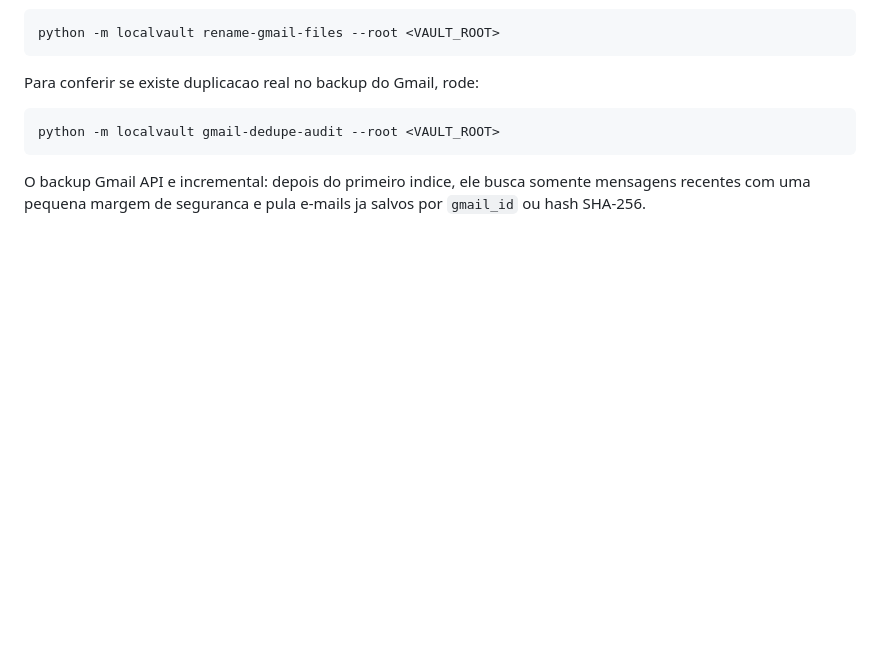
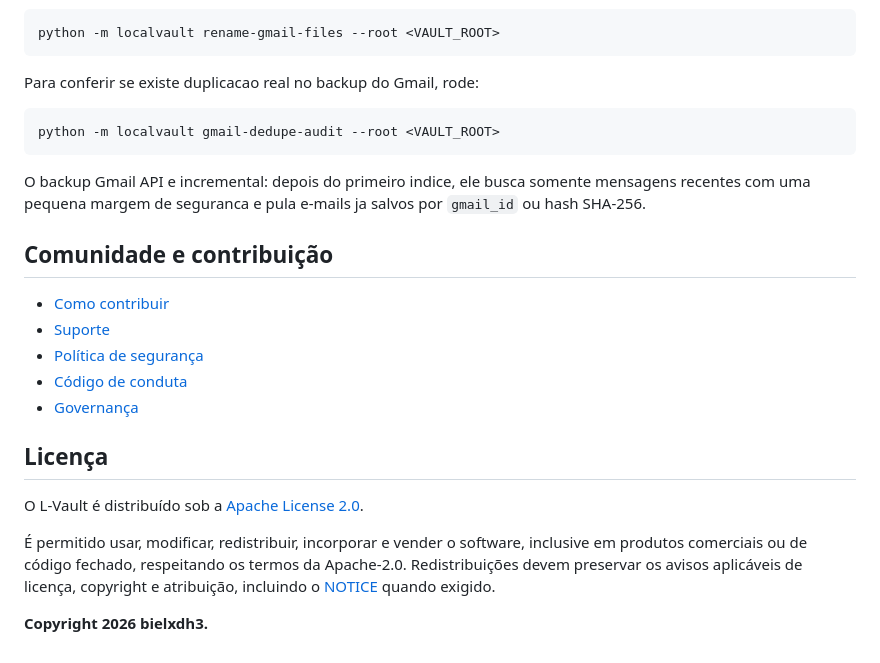
Before and after one commit to bielxdh3/L-vault, a Markdown page: README.md, the part around one of its changes. Drawn GitHub-style; blank space fills up the shorter version.

Commit message:
docs: expose community standards and Apache-2.0

````diff
--- a/README.md
+++ b/README.md
@@ -261,3 +263,20 @@ python -m localvault gmail-dedupe-audit --root <VAULT_ROOT>
 ```
 
 O backup Gmail API e incremental: depois do primeiro indice, ele busca somente mensagens recentes com uma pequena margem de seguranca e pula e-mails ja salvos por `gmail_id` ou hash SHA-256.
+
+
+## Comunidade e contribuição
+
+- [Como contribuir](CONTRIBUTING.md)
+- [Suporte](SUPPORT.md)
+- [Política de segurança](SECURITY.md)
+- [Código de conduta](CODE_OF_CONDUCT.md)
+- [Governança](GOVERNANCE.md)
+
+## Licença
+
+O L-Vault é distribuído sob a [Apache License 2.0](LICENSE).
+
+É permitido usar, modificar, redistribuir, incorporar e vender o software, inclusive em produtos comerciais ou de código fechado, respeitando os termos da Apache-2.0. Redistribuições devem preservar os avisos aplicáveis de licença, copyright e atribuição, incluindo o [NOTICE](NOTICE) quando exigido.
+
+**Copyright 2026 bielxdh3.**
````
Also changed, not shown: other parts of README.md (+2 -0 lines).
